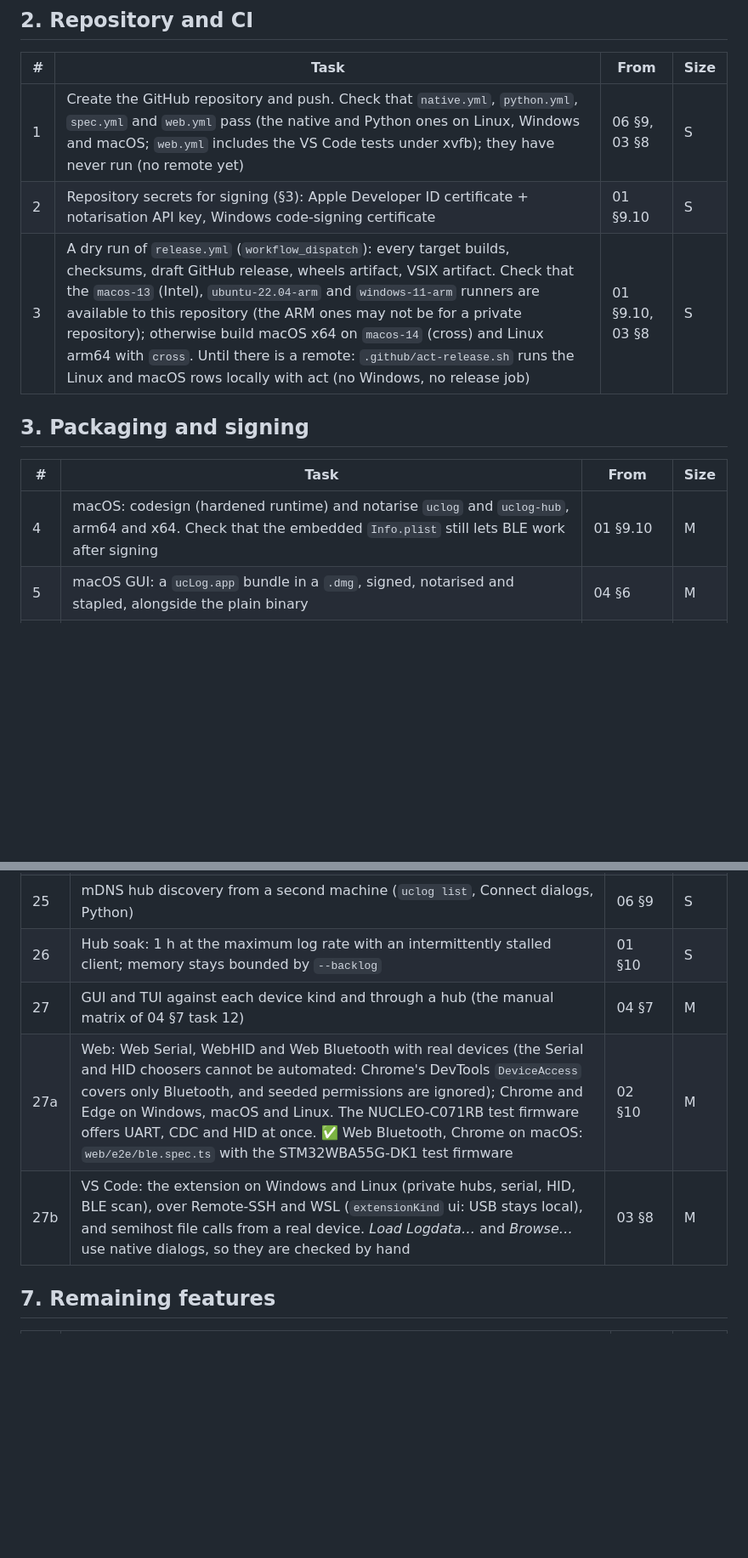
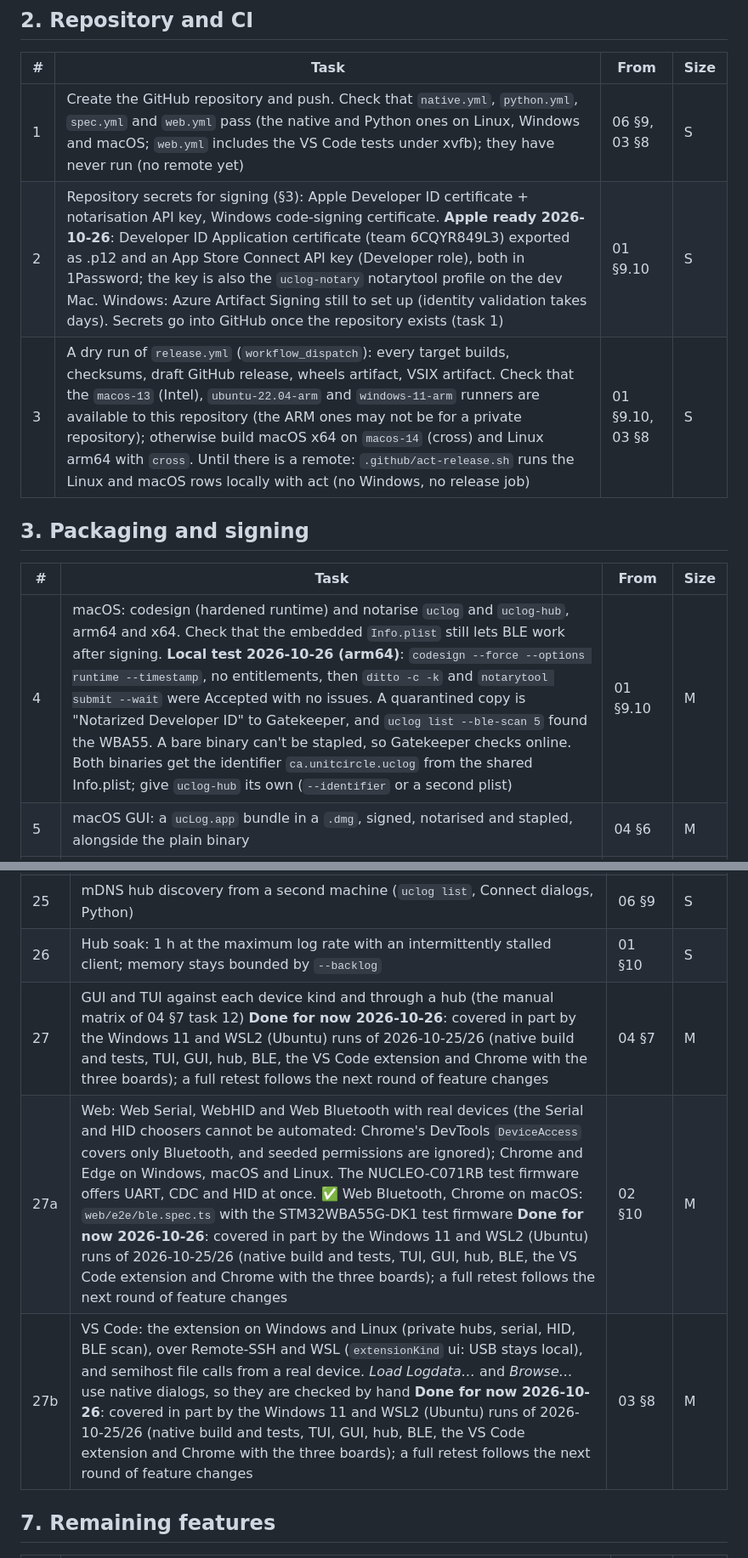
Before and after one commit to UnitCircleInc/uclog, a Markdown page: docs/plans/07-release.md, 2 parts joined by grey strips. Shown at 85% size. GitHub-like rendering; blank space fills up the shorter version.

```diff
--- a/docs/plans/07-release.md
+++ b/docs/plans/07-release.md
@@ -22,14 +22,14 @@ the hub binaries this phase signs.
 | # | Task | From | Size |
 |---|---|---|---|
 | 1 | Create the GitHub repository and push. Check that `native.yml`, `python.yml`, `spec.yml` and `web.yml` pass (the native and Python ones on Linux, Windows and macOS; `web.yml` includes the VS Code tests under xvfb); they have never run (no remote yet) | 06 §9, 03 §8 | S |
-| 2 | Repository secrets for signing (§3): Apple Developer ID certificate + notarisation API key, Windows code-signing certificate | 01 §9.10 | S |
+| 2 | Repository secrets for signing (§3): Apple Developer ID certificate + notarisation API key, Windows code-signing certificate. **Apple ready 2026-10-26**: Developer ID Application certificate (team 6CQYR849L3) exported as .p12 and an App Store Connect API key (Developer role), both in 1Password; the key is also the `uclog-notary` notarytool profile on the dev Mac. Windows: Azure Artifact Signing still to set up (identity validation takes days). Secrets go into GitHub once the repository exists (task 1) | 01 §9.10 | S |
 | 3 | A dry run of `release.yml` (`workflow_dispatch`): every target builds, checksums, draft GitHub release, wheels artifact, VSIX artifact. Check that the `macos-13` (Intel), `ubuntu-22.04-arm` and `windows-11-arm` runners are available to this repository (the ARM ones may not be for a private repository); otherwise build macOS x64 on `macos-14` (cross) and Linux arm64 with `cross`. Until there is a remote: `.github/act-release.sh` runs the Linux and macOS rows locally with act (no Windows, no release job) | 01 §9.10, 03 §8 | S |
 
 ## 3. Packaging and signing
 
 | # | Task | From | Size |
 |---|---|---|---|
-| 4 | macOS: codesign (hardened runtime) and notarise `uclog` and `uclog-hub`, arm64 and x64. Check that the embedded `Info.plist` still lets BLE work after signing | 01 §9.10 | M |
+| 4 | macOS: codesign (hardened runtime) and notarise `uclog` and `uclog-hub`, arm64 and x64. Check that the embedded `Info.plist` still lets BLE work after signing. **Local test 2026-10-26 (arm64)**: `codesign --force --options runtime --timestamp`, no entitlements, then `ditto -c -k` and `notarytool submit --wait` were Accepted with no issues. A quarantined copy is "Notarized Developer ID" to Gatekeeper, and `uclog list --ble-scan 5` found the WBA55. A bare binary can't be stapled, so Gatekeeper checks online. Both binaries get the identifier `ca.unitcircle.uclog` from the shared Info.plist; give `uclog-hub` its own (`--identifier` or a second plist) | 01 §9.10 | M |
 | 5 | macOS GUI: a `ucLog.app` bundle in a `.dmg`, signed, notarised and stapled, alongside the plain binary | 04 §6 | M |
 | 6 | Windows: sign `uclog.exe` and `uclog-hub.exe` (x64, arm64). Optional MSI | 01 §9.10, 04 §6 | M |
 | 7 | Linux: an AppImage for the GUI; the tarball keeps `70-uclog.rules` | 04 §6 | M |
@@ -69,9 +69,9 @@ the hub binaries this phase signs.
 | 24 | Unplug/replug during a session; device UART power-down and wake (no pulses for over 2 s, then traffic) | 01 §10 | S |
 | 25 | mDNS hub discovery from a second machine (`uclog list`, Connect dialogs, Python) | 06 §9 | S |
 | 26 | Hub soak: 1 h at the maximum log rate with an intermittently stalled client; memory stays bounded by `--backlog` | 01 §10 | S |
-| 27 | GUI and TUI against each device kind and through a hub (the manual matrix of 04 §7 task 12) | 04 §7 | M |
-| 27a | Web: Web Serial, WebHID and Web Bluetooth with real devices (the Serial and HID choosers cannot be automated: Chrome's DevTools `DeviceAccess` covers only Bluetooth, and seeded permissions are ignored); Chrome and Edge on Windows, macOS and Linux. The NUCLEO-C071RB test firmware offers UART, CDC and HID at once. ✅ Web Bluetooth, Chrome on macOS: `web/e2e/ble.spec.ts` with the STM32WBA55G-DK1 test firmware | 02 §10 | M |
-| 27b | VS Code: the extension on Windows and Linux (private hubs, serial, HID, BLE scan), over Remote-SSH and WSL (`extensionKind` ui: USB stays local), and semihost file calls from a real device. *Load Logdata…* and *Browse…* use native dialogs, so they are checked by hand | 03 §8 | M |
+| 27 | GUI and TUI against each device kind and through a hub (the manual matrix of 04 §7 task 12) **Done for now 2026-10-26**: covered in part by the Windows 11 and WSL2 (Ubuntu) runs of 2026-10-25/26 (native build and tests, TUI, GUI, hub, BLE, the VS Code extension and Chrome with the three boards); a full retest follows the next round of feature changes | 04 §7 | M |
+| 27a | Web: Web Serial, WebHID and Web Bluetooth with real devices (the Serial and HID choosers cannot be automated: Chrome's DevTools `DeviceAccess` covers only Bluetooth, and seeded permissions are ignored); Chrome and Edge on Windows, macOS and Linux. The NUCLEO-C071RB test firmware offers UART, CDC and HID at once. ✅ Web Bluetooth, Chrome on macOS: `web/e2e/ble.spec.ts` with the STM32WBA55G-DK1 test firmware **Done for now 2026-10-26**: covered in part by the Windows 11 and WSL2 (Ubuntu) runs of 2026-10-25/26 (native build and tests, TUI, GUI, hub, BLE, the VS Code extension and Chrome with the three boards); a full retest follows the next round of feature changes | 02 §10 | M |
+| 27b | VS Code: the extension on Windows and Linux (private hubs, serial, HID, BLE scan), over Remote-SSH and WSL (`extensionKind` ui: USB stays local), and semihost file calls from a real device. *Load Logdata…* and *Browse…* use native dialogs, so they are checked by hand **Done for now 2026-10-26**: covered in part by the Windows 11 and WSL2 (Ubuntu) runs of 2026-10-25/26 (native build and tests, TUI, GUI, hub, BLE, the VS Code extension and Chrome with the three boards); a full retest follows the next round of feature changes | 03 §8 | M |
 
 ## 7. Remaining features
 
```
Also changed, not shown: other parts of docs/plans/07-release.md (+6 -6 lines).
